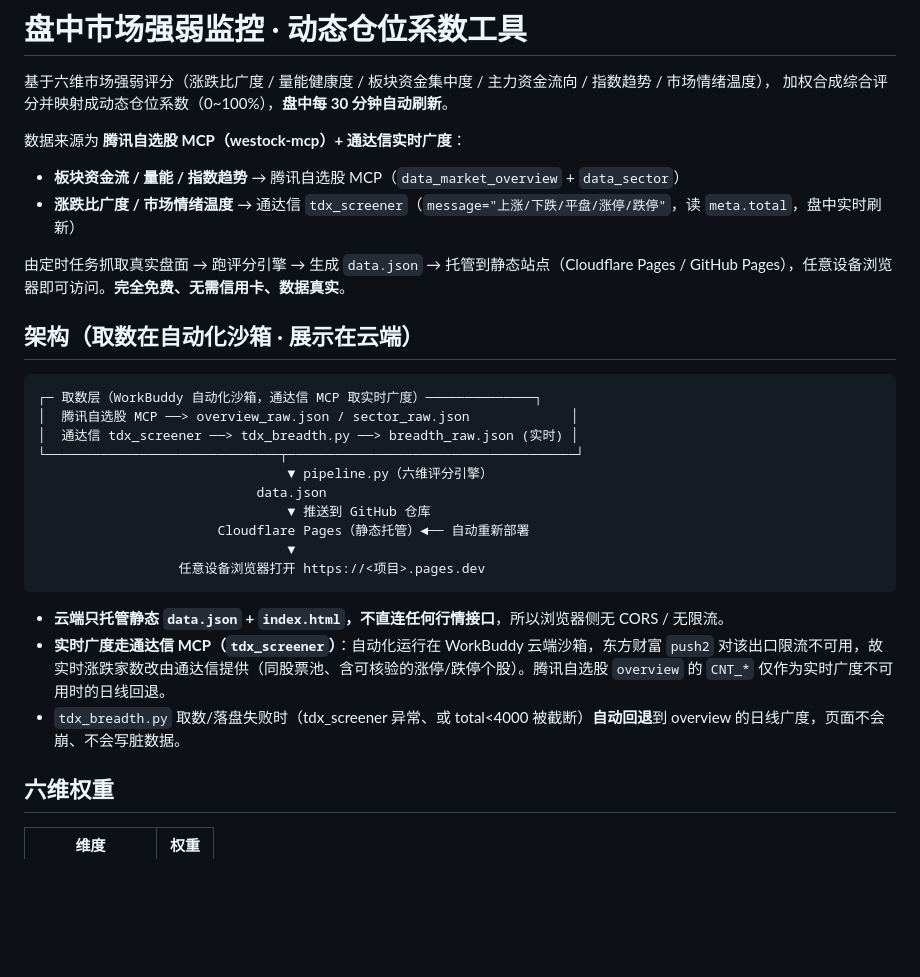
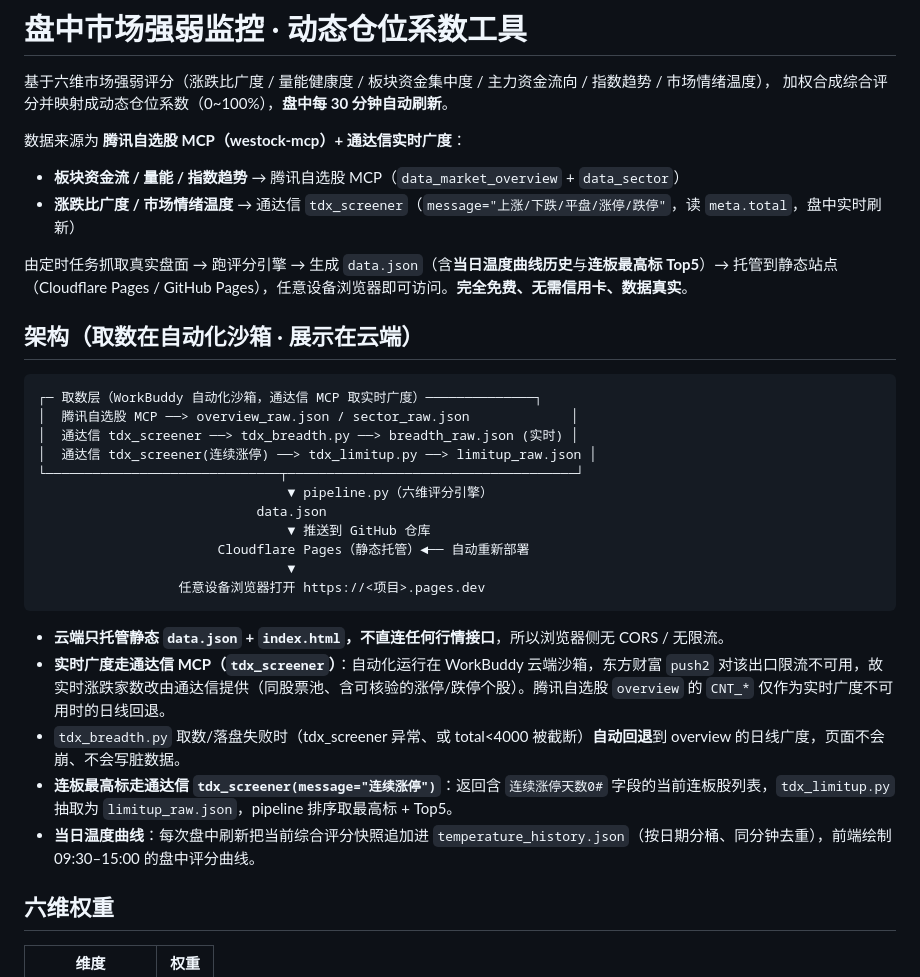
Before and after one commit to dfgh9990/market-monitor, a Markdown page: README.md, the part around one of its changes. GitHub-like rendering; blank space fills up the shorter version.

```diff
--- a/README.md
+++ b/README.md
@@ -7,7 +7,7 @@
 - **板块资金流 / 量能 / 指数趋势** → 腾讯自选股 MCP（`data_market_overview` + `data_sector`）
 - **涨跌比广度 / 市场情绪温度** → 通达信 `tdx_screener`（`message="上涨/下跌/平盘/涨停/跌停"`，读 `meta.total`，盘中实时刷新）
 
-由定时任务抓取真实盘面 → 跑评分引擎 → 生成 `data.json` →
+由定时任务抓取真实盘面 → 跑评分引擎 → 生成 `data.json`（含**当日温度曲线历史**与**连板最高标 Top5**）→
 托管到静态站点（Cloudflare Pages / GitHub Pages），任意设备浏览器即可访问。**完全免费、无需信用卡、数据真实**。
 
 ## 架构（取数在自动化沙箱 · 展示在云端）
@@ -16,6 +16,7 @@
 ┌─ 取数层（WorkBuddy 自动化沙箱，通达信 MCP 取实时广度）──────────────┐
 │  腾讯自选股 MCP ──> overview_raw.json / sector_raw.json             │
 │  通达信 tdx_screener ──> tdx_breadth.py ──> breadth_raw.json (实时) │
+│  通达信 tdx_screener(连续涨停) ──> tdx_limitup.py ──> limitup_raw.json │
 └──────────────────────────────┬─────────────────────────────────────┘
                                 ▼ pipeline.py（六维评分引擎）
                             data.json
@@ -28,6 +29,8 @@
 - **云端只托管静态 `data.json` + `index.html`，不直连任何行情接口**，所以浏览器侧无 CORS / 无限流。
 - **实时广度走通达信 MCP（`tdx_screener`）**：自动化运行在 WorkBuddy 云端沙箱，东方财富 `push2` 对该出口限流不可用，故实时涨跌家数改由通达信提供（同股票池、含可核验的涨停/跌停个股）。腾讯自选股 `overview` 的 `CNT_*` 仅作为实时广度不可用时的日线回退。
 - `tdx_breadth.py` 取数/落盘失败时（tdx_screener 异常、或 total<4000 被截断）**自动回退**到 overview 的日线广度，页面不会崩、不会写脏数据。
+- **连板最高标走通达信 `tdx_screener(message="连续涨停")`**：返回含 `连续涨停天数0#` 字段的当前连板股列表，`tdx_limitup.py` 抽取为 `limitup_raw.json`，pipeline 排序取最高标 + Top5。
+- **当日温度曲线**：每次盘中刷新把当前综合评分快照追加进 `temperature_history.json`（按日期分桶、同分钟去重），前端绘制 09:30–15:00 的盘中评分曲线。
 
 ## 六维权重
 
```
Also changed, not shown: other parts of README.md (+15 -7 lines).
